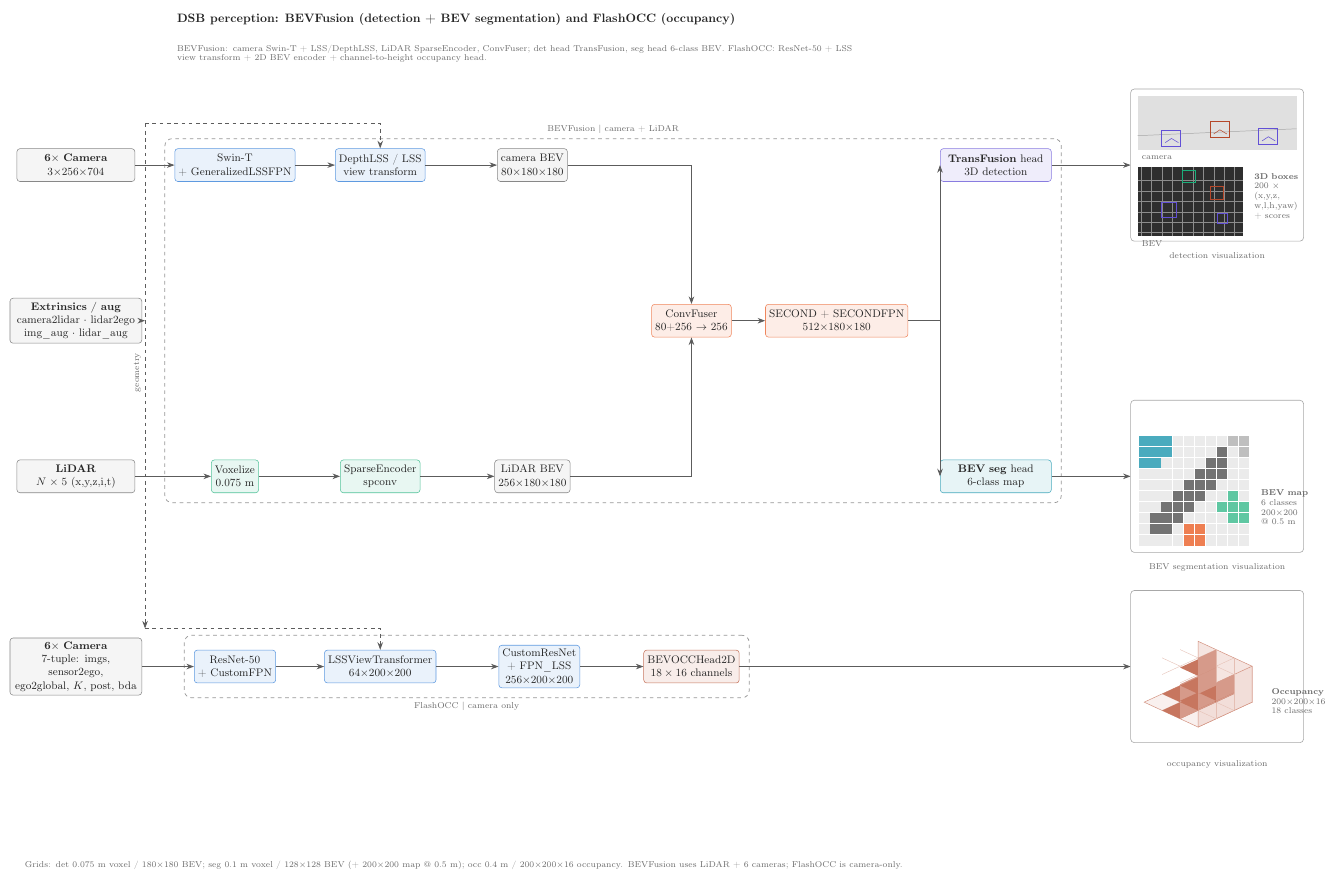
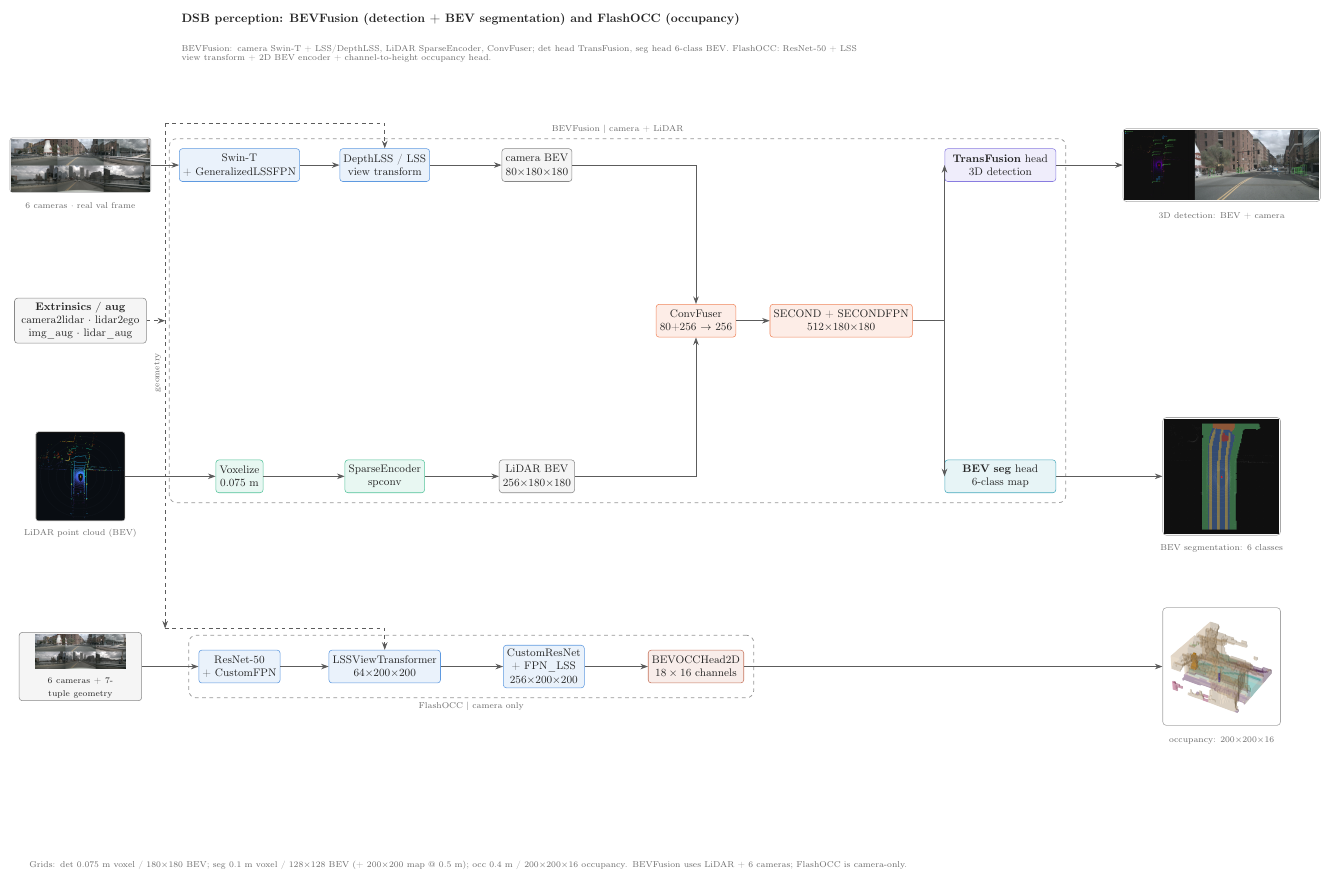
Before and after one commit to zhangminghui426/DSB, a LaTeX figure (3rdparty/deeplearning/docs/dsb_overview.tex, which reads 3rdparty/deeplearning/docs/tikz_style.tex): the whole page. Compiled offline with pdfLaTeX.

Commit message:
feat(docs): 架构图使用真实推理结果；修复 LSS downsample 构造
- docs/render_result_figs.py：在 nuScenes val 第 0 帧跑检测/分割/占用推理，
  生成相机拼图、LiDAR BEV、检测框（相机+BEV）、6 类 BEV 地图、3D 占用体素。
- dsb_overview 嵌入 docs/figs 的真实输入/输出缩略图。
- models/vtransforms/lss.py：修正 downsample 中间 Conv2d 多传一个参数
  （seg 配置实例化 LSSTransform 时报 stride 重复）。

Co-Authored-By: Claude Code <noreply@anthropic.com>

```diff
--- a/3rdparty/deeplearning/docs/dsb_overview.tex
+++ b/3rdparty/deeplearning/docs/dsb_overview.tex
@@ -6,18 +6,22 @@
 \begin{document}
 \begin{tikzpicture}
 
-% ================================================================ inputs
-\node[io, text width=3.2cm] (cam_in) at (0,17)
-  {\textbf{6$\times$ Camera}\\3$\times$256$\times$704};
-\node[io, text width=3.2cm] (lidar_in) at (0,8)
-  {\textbf{LiDAR}\\$N\times5$ (x,y,z,i,t)};
+% ================================================================ inputs (real sample)
+\node[inner sep=1pt, draw=inkA!40, line width=0.5pt, rounded corners=2pt, fill=white] (cam_in) at (0,17)
+  {\includegraphics[width=4.0cm]{figs/cameras.png}};
+\node[tag, anchor=north] at (0,16.05) {6 cameras $\cdot$ real val frame};
+
+\node[inner sep=1pt, draw=inkA!40, line width=0.5pt, rounded corners=2pt, fill=black] (lidar_in) at (0,8)
+  {\includegraphics[width=2.5cm]{figs/lidar_bev.png}};
+\node[tag, anchor=north] at (0,6.6) {LiDAR point cloud (BEV)};
+
 \node[io, text width=3.6cm] (extr) at (0,12.5)
   {\textbf{Extrinsics / aug}\\camera2lidar $\cdot$ lidar2ego\\
    img\_aug $\cdot$ lidar\_aug};
-\node[io, text width=3.6cm] (occ_in) at (0,2.5)
-  {\textbf{6$\times$ Camera}\\7-tuple: imgs, sensor2ego,\\
-   ego2global, $K$, post, bda};
 
+\node[io, text width=3.4cm, inner sep=2pt] (occ_in) at (0,2.5)
+  {\includegraphics[width=2.6cm]{figs/cameras.png}\\[1pt]
+   \scriptsize 6 cameras + 7-tuple geometry};
 
 % ================================================================ BEVFusion
 \node[cam] (swin) at (4.6,17) {Swin-T\\+ GeneralizedLSSFPN};
@@ -59,114 +63,27 @@
 \draw[arr] (bevenc) -- (occhead);
 
 % extrinsics bus (dashed) feeding both view transforms
-\draw[darr] (extr.east) -- (2.0,12.5);
-\draw[darr] (2.0,18.2) -- (2.0,3.6);
-\node[tag, rotate=90] at (1.78,11.0) {geometry};
-\draw[darr] (2.0,18.2) -| (8.8,17.75) -- (vt.north);
-\draw[darr] (2.0,3.6)  -| (8.8,3.6)  -- (lss_occ.north);
+\draw[darr] (extr.east) -- (2.45,12.5);
+\draw[darr] (2.45,18.2) -- (2.45,3.6);
+\node[tag, rotate=90] at (2.23,11.0) {geometry};
+\draw[darr] (2.45,18.2) -| (8.8,17.75) -- (vt.north);
+\draw[darr] (2.45,3.6)  -| (8.8,3.6)  -- (lss_occ.north);
 
-% ================================================================ outputs
-\coordinate (det_anchor) at (33,17);
-\coordinate (seg_anchor) at (33,8);
-\coordinate (occ_anchor) at (33,2.5);
-\draw[arr] (object.east) -- (30.5,17);
-\draw[arr] (map.east) -- (30.5,8);
-\draw[arr] (occhead.east) -- (30.5,2.5);
+% ================================================================ outputs (real inference)
+\node[inner sep=1.5pt, draw=inkA!40, line width=0.5pt, rounded corners=3pt, fill=white] (det_out) at (33,17)
+  {\includegraphics[width=5.6cm]{figs/det_result.png}};
+\node[tag, anchor=north] at (33,15.75) {3D detection: BEV + camera};
+\draw[arr] (object.east) -- (det_out.west);
 
-% ---- detection output icon
-\begin{scope}[shift={(det_anchor)}]
-  \draw[fill=white, rounded corners=3pt, draw=inkA!40, line width=0.5pt]
-    (-2.5,-2.2) rectangle (2.5,2.2);
-  % camera strip
-  \fill[black!12] (-2.3,0.45) rectangle (2.3,2.0);
-  \draw[black!35] (-2.3,0.85) -- (2.3,1.05);
-  \foreach \x/\c/\col in {-1.6/0.55/detA, -0.2/0.8/occA, 1.2/0.6/detA} {
-    \draw[\col, line width=0.7pt]
-      (\x,\c) rectangle ++(0.55,0.45);
-    \draw[\col, line width=0.45pt]
-      (\x+0.1,\c+0.1) -- ++(0.18,0.12) -- ++(0.2,-0.12);
-  }
-  \node[tag, anchor=north west] at (-2.3,0.4) {camera};
-  % BEV panel
-  \fill[black!82] (-2.3,-2.05) rectangle (0.75,-0.05);
-  \foreach \x in {-2.2,-1.9,...,0.6} {
-    \draw[black!45, line width=0.25pt] (\x,-2.05) -- (\x,-0.05);
-  }
-  \foreach \y in {-1.95,-1.65,...,-0.15} {
-    \draw[black!45, line width=0.25pt] (-2.3,\y) -- (0.75,\y);
-  }
-  \foreach \x/\y/\c/\col in {-1.6/-1.5/0.42/detA, -0.2/-1.0/0.38/occA,
-                             -1.0/-0.5/0.36/lidA, 0.0/-1.7/0.3/detA} {
-    \draw[\col, line width=0.7pt] (\x,\y) rectangle ++(\c,\c);
-  }
-  \node[tag, anchor=north west] at (-2.3,-2.05) {BEV};
-  \node[note, anchor=west, text width=1.55cm] at (0.95,-0.9)
-    {\textbf{3D boxes}\\200 $\times$ (x,y,z,\\w,l,h,yaw)\\ + scores};
-\end{scope}
-\node[tag, anchor=north] at (33,14.6) {detection visualization};
+\node[inner sep=1.5pt, draw=inkA!40, line width=0.5pt, rounded corners=3pt, fill=white] (seg_out) at (33,8)
+  {\includegraphics[width=3.3cm]{figs/seg_result.png}};
+\node[tag, anchor=north] at (33,6.15) {BEV segmentation: 6 classes};
+\draw[arr] (map.east) -- (seg_out.west);
 
-% ---- segmentation output icon
-\begin{scope}[shift={(seg_anchor)}]
-  \draw[fill=white, rounded corners=3pt, draw=inkA!40, line width=0.5pt]
-    (-2.5,-2.2) rectangle (2.5,2.2);
-  \begin{scope}[shift={(-2.25,-2.0)}]
-    \foreach \i in {0,...,9} {
-      \foreach \j in {0,...,9} {
-        \pgfmathsetmacro{\cx}{\i*0.32}
-        \pgfmathsetmacro{\cy}{\j*0.32}
-        \fill[black!8] (\cx,\cy) rectangle ++(0.30,0.30);
-      }
-    }
-    % schematic classes: drivable / walkway / ped / divider / stop / carpark
-    \foreach \i/\j in {1/1,2/1,1/2,2/2,3/2,2/3,3/3,4/3,3/4,4/4,5/4,4/5,5/5,6/5,5/6,6/6,7/6,6/7,7/7,7/8} {
-      \fill[black!55] (\i*0.32,\j*0.32) rectangle ++(0.30,0.30);
-    }
-    \foreach \i/\j in {0/7,1/7,0/8,1/8,2/8,0/9,1/9,2/9} {
-      \fill[segA!75] (\i*0.32,\j*0.32) rectangle ++(0.30,0.30);
-    }
-    \foreach \i/\j in {8/2,9/2,8/3,9/3,7/3,8/4} {
-      \fill[lidA!70] (\i*0.32,\j*0.32) rectangle ++(0.30,0.30);
-    }
-    \foreach \i/\j in {4/0,5/0,4/1,5/1} {
-      \fill[fusA!85] (\i*0.32,\j*0.32) rectangle ++(0.30,0.30);
-    }
-    \foreach \i/\j in {9/8,9/9,8/9} {
-      \fill[black!25] (\i*0.32,\j*0.32) rectangle ++(0.30,0.30);
-    }
-  \end{scope}
-  \node[note, anchor=west, text width=1.55cm] at (1.15,-0.9)
-    {\textbf{BEV map}\\6 classes\\200$\times$200\\@ 0.5 m};
-\end{scope}
-\node[tag, anchor=north] at (33,5.6) {BEV segmentation visualization};
-
-% ---- occupancy output icon (isometric voxel grid)
-\begin{scope}[shift={(occ_anchor)}]
-  \draw[fill=white, rounded corners=3pt, draw=inkA!40, line width=0.5pt]
-    (-2.5,-2.2) rectangle (2.5,2.2);
-  \begin{scope}[shift={(-0.55,-1.75)}, x={(0.52cm,0.24cm)}, y={(-0.52cm,0.24cm)}, z={(0cm,0.52cm)}]
-    % cube faces
-    \draw[occA!60, fill=occA!8] (0,0,0) -- (3,0,0) -- (3,3,0) -- (0,3,0) -- cycle;
-    \draw[occA!60, fill=occA!14] (3,0,0) -- (3,3,0) -- (3,3,2) -- (3,0,2) -- cycle;
-    \draw[occA!60, fill=occA!18] (0,0,0) -- (3,0,0) -- (3,0,2) -- (0,0,2) -- cycle;
-    % grid
-    \foreach \i in {1,2} {
-      \draw[occA!35, line width=0.3pt] (\i,0,0) -- (\i,3,0);
-      \draw[occA!35, line width=0.3pt] (0,\i,0) -- (3,\i,0);
-      \draw[occA!35, line width=0.3pt] (3,\i,0) -- (3,\i,2);
-      \draw[occA!35, line width=0.3pt] (\i,0,0) -- (\i,0,2);
-      \draw[occA!35, line width=0.3pt] (\i,0,2) -- (\i,3,2);
-      \draw[occA!35, line width=0.3pt] (0,\i,2) -- (3,\i,2);
-    }
-    % filled voxels
-    \foreach \x/\y/\z in {0/1/0, 1/1/0, 1/2/0, 2/1/0, 0/0/1, 1/0/1, 2/2/0, 2/2/1} {
-      \fill[occA!75] (\x,\y,\z) -- ++(1,0,0) -- ++(0,1,0) -- ++(-1,0,0) -- cycle;
-      \fill[occA!55] (\x,\y,\z) -- ++(1,0,0) -- ++(0,0,1) -- ++(-1,0,0) -- cycle;
-    }
-  \end{scope}
-  \node[note, anchor=west, text width=1.45cm] at (1.45,-1.0)
-    {\textbf{Occupancy}\\200$\times$200$\times$16\\18 classes};
-\end{scope}
-\node[tag, anchor=north] at (33,-0.1) {occupancy visualization};
+\node[inner sep=1.5pt, draw=inkA!40, line width=0.5pt, rounded corners=3pt, fill=white] (occ_out) at (33,2.5)
+  {\includegraphics[width=3.3cm]{figs/occ_3d.png}};
+\node[tag, anchor=north] at (33,0.6) {occupancy: 200$\times$200$\times$16};
+\draw[arr] (occhead.east) -- (occ_out.west);
 
 % ================================================================ groups / titles
 \begin{scope}[on background layer]
--- a/3rdparty/deeplearning/docs/tikz_style.tex
+++ b/3rdparty/deeplearning/docs/tikz_style.tex
@@ -1,5 +1,6 @@
 % Shared styles for the DSB architecture diagrams.
 \usepackage[T1]{fontenc}
+\usepackage{graphicx}
 \usetikzlibrary{arrows.meta, backgrounds, calc, fit, positioning, shapes.geometric}
 
 \definecolor{camA}{HTML}{2A78D6}
```
Also changed, not shown: 3rdparty/deeplearning/docs/MODEL_IO.md (+3 -0 lines), 3rdparty/deeplearning/docs/dsb_overview.pdf, 3rdparty/deeplearning/docs/figs/cameras.png (added), 3rdparty/deeplearning/docs/figs/det_result.png (added), 3rdparty/deeplearning/docs/figs/lidar_bev.png (added), 3rdparty/deeplearning/docs/figs/occ_3d.png (added), 3rdparty/deeplearning/docs/figs/occ_bev.png (added), 3rdparty/deeplearning/docs/figs/seg_result.png (added), 2 other files.
